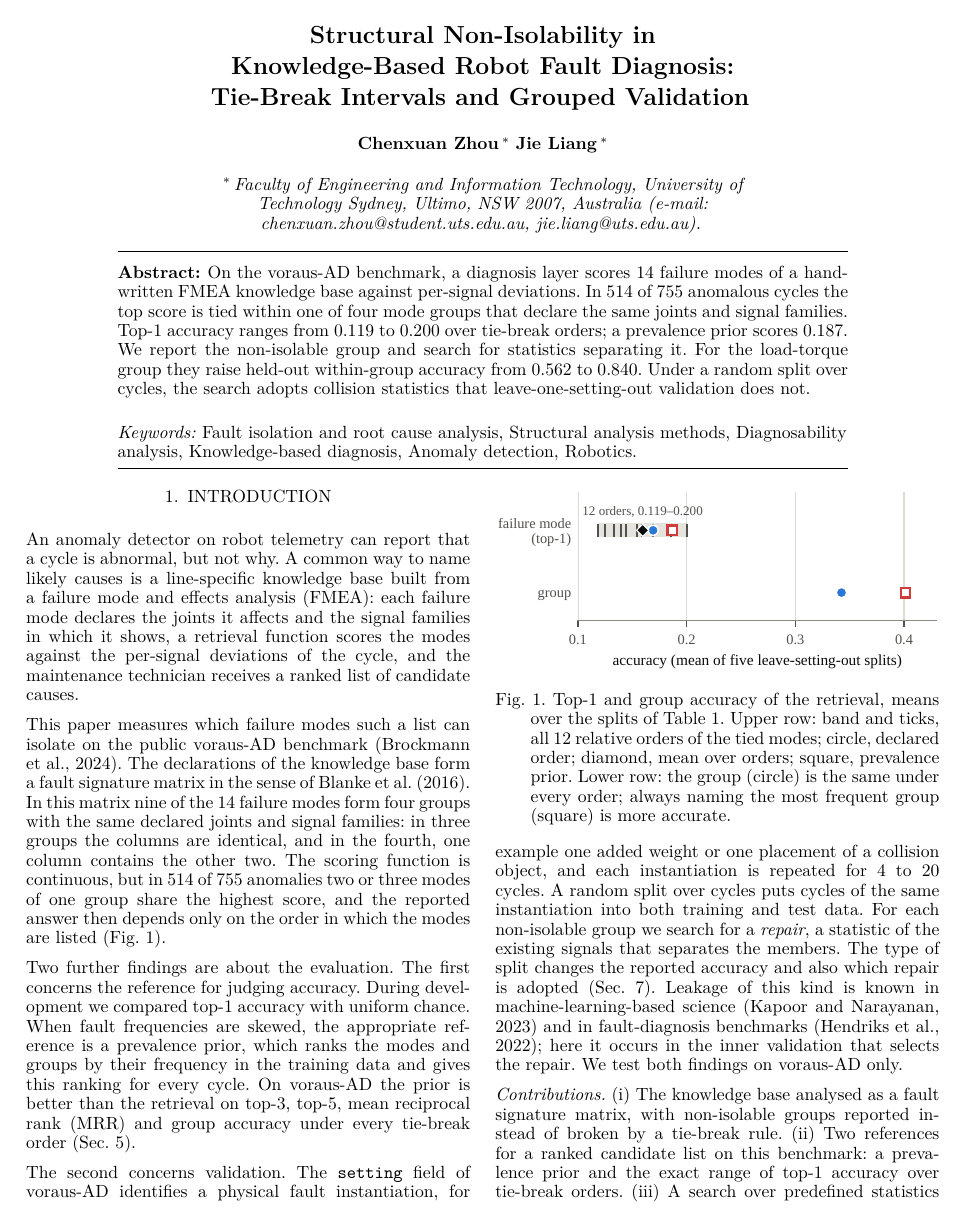
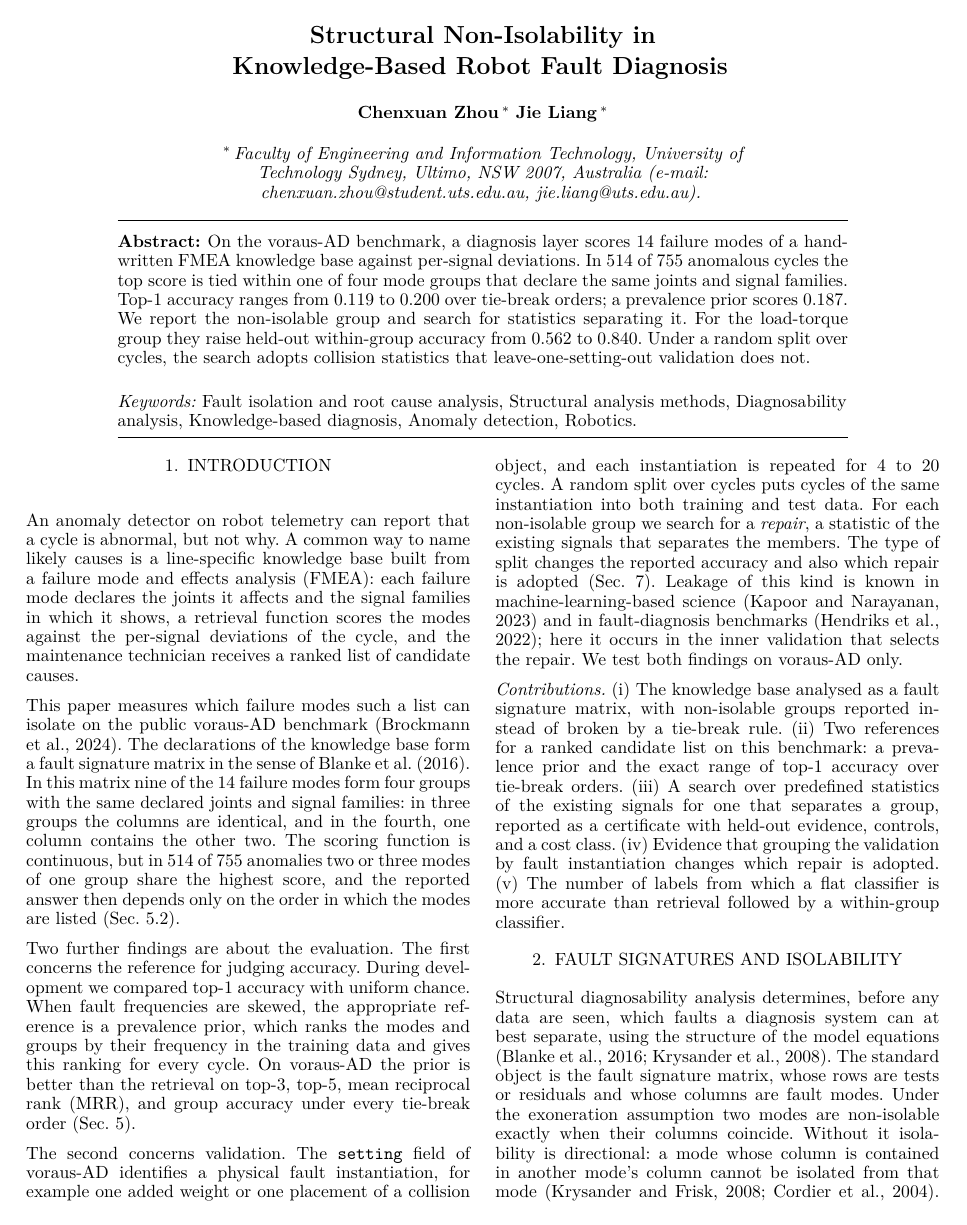
Before and after one commit to chenxuanzhou/Structural-Non-Isolability-in-Knowledge-Based-Robot-Fault-Diagnosis, a LaTeX document (safeprocess2027_final.tex): page 1 of 6. The pictures show the PDF file safeprocess2027_final.pdf that the author committed with the source.

Commit message:
Shorten the title, use serial commas, replace Fig. 1 with a Table 1 row
- Title cut to "Structural Non-Isolability in Knowledge-Based Robot Fault
  Diagnosis" (8 words; the IFAC template asks for at most 10).
- Serial comma in every list of three or more items, as the template
  prefers.
- Fig. 1 removed. Its content is now one row of Table 1: the retrieval's
  range over all 12 tie-break orders (top-1 0.119-0.200, top-5 0.640-0.651,
  group 0.342, balanced 0.092-0.119), next to the prior's row. Text
  references point to Sec. 5.2 and Table 1.
- Generative-AI declaration taken out of the paper and placed in
  ai_declaration.txt for separate submission.
- README updated (title, figure list, section map).

Six A4 pages with the official class; no overfull boxes, no Type 3 fonts.

Co-Authored-By: Claude Opus 5.5 <noreply@anthropic.com>
Claude-Session: https://claude.ai/code/session_01F7nnJzHKEdmVZGyBCtCfYn

```diff
--- a/safeprocess2027_final.tex
+++ b/safeprocess2027_final.tex
@@ -71,8 +72,7 @@
 
 \begin{frontmatter}
 
-\title{Structural Non-Isolability in Knowledge-Based Robot Fault Diagnosis:
-Tie-Break Intervals and Grouped Validation}
+\title{Structural Non-Isolability in Knowledge-Based Robot Fault Diagnosis}
 
 % IFAC is single-blind: author names and affiliations stay on the paper.
 % No funding acknowledgement.
@@ -124,14 +124,14 @@ signal families: in three groups the columns are identical, and in the fourth,
 one column contains the other two. The scoring
 function is continuous, but in 514 of 755 anomalies two or three modes of one
 group share the highest score, and the reported answer then depends only on
-the order in which the modes are listed (Fig.~\ref{fig:tiebreak}).
+the order in which the modes are listed (Sec.~\ref{sec:tiebreak}).
 
 Two further findings are about the evaluation. The first concerns the reference
 for judging accuracy. During development we compared top-1 accuracy with uniform
 chance. When fault frequencies are skewed, the appropriate reference is a
 prevalence prior, which ranks the modes and groups by their frequency in the
 training data and gives this ranking for every cycle. On voraus-AD the prior is
-better than the retrieval on top-3, top-5, mean reciprocal rank (MRR) and group
+better than the retrieval on top-3, top-5, mean reciprocal rank (MRR), and group
 accuracy under every tie-break order (Sec.~\ref{sec:baselines}).
 
 The second concerns validation. The \texttt{setting} field of voraus-AD
@@ -146,23 +146,12 @@ machine-learning-based science \citep{kapoor} and in fault-diagnosis benchmarks
 \citep{hendriks}; here it occurs in the inner validation that selects the
 repair. We test both findings on voraus-AD only.
 
-\begin{figure}[t]
-\centering
-\includegraphics[width=\linewidth]{fig_tiebreak.pdf}
-\caption{Top-1 and group accuracy of the retrieval, means over the splits of
-Table~\ref{tab:baselines}. Upper row: band and ticks, all 12 relative orders of
-the tied modes; circle, declared order; diamond, mean over orders; square,
-prevalence prior. Lower row: the group (circle) is the same under every order;
-always naming the most frequent group (square) is more accurate.}
-\label{fig:tiebreak}
-\end{figure}
-
 \emph{Contributions.} (i) The knowledge base analysed as a fault signature
 matrix, with non-isolable groups reported instead of broken by a tie-break rule.
 (ii) Two references for a ranked candidate list on this benchmark: a prevalence
 prior and the exact range of top-1 accuracy over tie-break orders. (iii) A
 search over predefined statistics of the existing signals for one that separates
-a group, reported as a certificate with held-out evidence, controls and a cost
+a group, reported as a certificate with held-out evidence, controls, and a cost
 class. (iv) Evidence that grouping the validation by fault instantiation changes
 which repair is adopted. (v) The number of labels from which a flat classifier
 is more accurate than retrieval followed by a within-group classifier.
@@ -262,16 +251,15 @@ Comparisons between methods are made per split.
 %==============================================================================
 
 The fault signature matrix we analyse has one row per declaration the score
-reads: joint scope, signal family and phase. Fig.~\ref{fig:signatures} shows the
+reads: joint scope, signal family, and phase. Fig.~\ref{fig:signatures} shows the
 columns of the nine modes that share joint scope and signal families with
 another mode. They form four groups: three load-torque modes (axis weight, lost
 can, varying weight), two distal collisions (foam, carton), two gripping faults
-(misgrip, invalid grip) and a commutation/over-temperature pair. Every term of
-the score except phase agreement depends only on scope, families and the record.
+(misgrip, invalid grip), and a commutation/over-temperature pair. Every term of
+the score except phase agreement depends only on scope, families, and the record.
 The score penalises extra families and the scope `any', which corresponds to the
 exoneration assumption for these rows, but it gives the phase hint `any' credit
-in every phase: grip (pick or place) and transfer. In the collision, gripping
-and commutation groups the phase hints are also equal, so the columns are
+in every phase: grip (pick or place) and transfer. In the collision, gripping, and commutation groups the phase hints are also equal, so the columns are
 identical and the members always receive the same score. In the load-torque
 group the hints differ (axis weight: any phase; lost can: transfer; varying
 weight: grip), so the column of axis weight contains the other two. Neither
@@ -293,12 +281,11 @@ current $I$; a phase hint `any' fills both phase cells.}
 In 514 of the 755 anomalies (68.1\%) the top score is shared by two or three
 modes, and every tie lies inside one group. Of these ties, 498 are in the
 load-torque group: axis weight with lost can in 238 cycles, axis weight with
-varying weight in 199, and all three in 61 cycles whose peak lies outside the
-pick, place and transfer phases. The other 16 are commutation-pair ties. The
+varying weight in 199, and all three in 61 cycles whose peak lies outside the pick, place, and transfer phases. The other 16 are commutation-pair ties. The
 count is 514 at each of seven phase weights between 0 and 3; the weight changes
 only which members tie. The collision and gripping groups never reach rank one,
 because they are declared on the distal joints J4--J6, while the dominant joint,
-chosen by absolute torque deviation, is J1, J2 or J3 in every cycle.
+chosen by absolute torque deviation, is J1, J2, or J3 in every cycle.
 
 These counts depend on how the knowledge base is written. Declaring the phase
 of axis weight as transfer instead of any would leave 315 ties. The declared
@@ -346,9 +335,9 @@ flat classifier      & $0.525$ & --- & $0.574$ & $0.397$ \\
 \end{tabular}
 \end{table}
 
-Table~\ref{tab:baselines} compares the prior with the retrieval. On top-3,
-top-5, MRR and group accuracy the prior is ahead under every tie-break order of
-Sec.~\ref{sec:tiebreak}; for top-3, MRR and group accuracy it is ahead on all
+Table~\ref{tab:baselines} compares the prior with the retrieval. On top-3, top-5, MRR, and group
+accuracy the prior is ahead under every tie-break order of
+Sec.~\ref{sec:tiebreak}; for top-3, MRR, and group accuracy it is ahead on all
 five splits. Top-1 depends on the order. Under the declared order the retrieval
 is lower by 0.018 and is behind on four of five splits; two of the 12 orders put
 it at or above the prior. Breaking ties by training-half frequency, which uses
@@ -407,8 +396,8 @@ signals with which a classifier, the \emph{resolver}, separates the members.
 retrieval uses only the peak magnitude $\max|z|$; \emph{mag} is this peak on
 each of the 26 channels. The candidate dimensions are further statistics of $z$:
 \emph{sign} (mean of $z$), \emph{step} (last third of the cycle minus first
-third), \emph{payload} (carrying minus empty actions), \emph{shape} (standard
-deviation of $z$) and \emph{unread} (peak, signed and payload statistics of two
+third), \emph{payload} (carrying minus empty actions), \emph{shape}
+(standard deviation of $z$), and \emph{unread} (peak, signed, and payload statistics of two
 recorded channel families outside the 26). Each has a cost class: \emph{free} if
 computed from the 26 channels, \emph{pipeline} if it needs other recorded
 channels, \emph{hardware} if it needs a measurement the cell does not have. None
@@ -425,10 +414,9 @@ member in the training half by 0.05 and the accuracy of mag alone by 0.02; the
 repair is adopted for the group if this holds on a majority of splits. If a
 member has fewer than two instantiations in the training half, no search can
 run; we then evaluate the set of all free dimensions and do not adopt. The test
-half is used only for the certificate, which gives the dimensions, their cost
-class, the held-out accuracy within the group and three controls (accuracies in
-Table~\ref{tab:cert}). Varying the cost factor, the minimum gain and both
-margins does not change for which group a repair is adopted (repository).
+half is used only for the certificate, which gives the dimensions, their cost class, the held-out accuracy
+within the group, and three controls (accuracies in
+Table~\ref{tab:cert}). Varying the cost factor, the minimum gain, and both margins does not change for which group a repair is adopted (repository).
 
 \begin{table*}[t]
 \centering
@@ -554,9 +543,9 @@ validation as well as in the outer split.
 
 \subsection{The flat classifier}
 
-A flat 12-way logistic regression over all dimensions reaches 0.525 top-1, 0.397
-balanced recall and 0.574 group accuracy under the same protocol, against 0.309,
-0.208 and 0.342 for the two-stage system. It recognises foam collision in 0.506
+A flat 12-way logistic regression over all dimensions reaches 0.525 top-1,
+0.397 balanced recall, and 0.574 group accuracy under the same protocol, against
+0.309, 0.208, and 0.342 for the two-stage system. It recognises foam collision in 0.506
 of cases, where the retrieval and the prior both score zero, so the features
 contain evidence that the retrieval does not use. We tested whether the
 knowledge base reduces the number of labels needed. Over 20 paired
@@ -590,10 +579,10 @@ On voraus-AD the ranked list of an FMEA-based diagnosis layer is limited by the
 structure of its knowledge base: 68.1\% of anomalies tie at rank one,
 almost all in the load-torque group. A single top-1 figure then depends on the
 tie-break order more than on the split, and a prevalence prior is better on
-top-3, top-5, MRR and group accuracy under every order.
+top-3, top-5, MRR, and group accuracy under every order.
 
 We therefore report the non-isolable group and search for a statistic that
-separates it, with held-out evidence, controls and a cost class. One of the
+separates it, with held-out evidence, controls, and a cost class. One of the
 three groups with benchmark instances is separated on unseen instantiations,
 mainly by the sign of the deviation, at no extra cost. This search must be
 validated by instantiation: under a random split it adopts a collision repair
```
Also changed, not shown: ai_declaration.txt (added, +11 -0 lines), README.md, safeprocess2027_final.pdf, safeprocess2027_final.tex (38 more changed lines).
